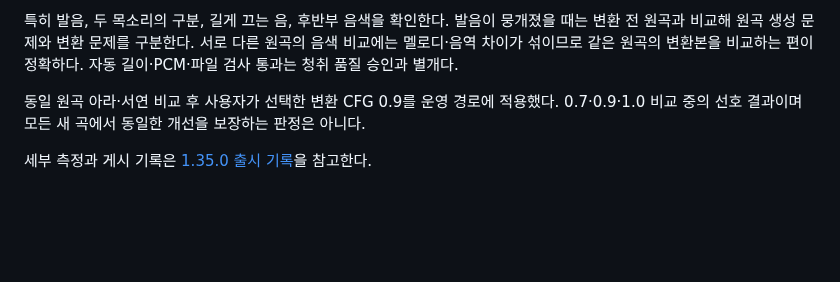
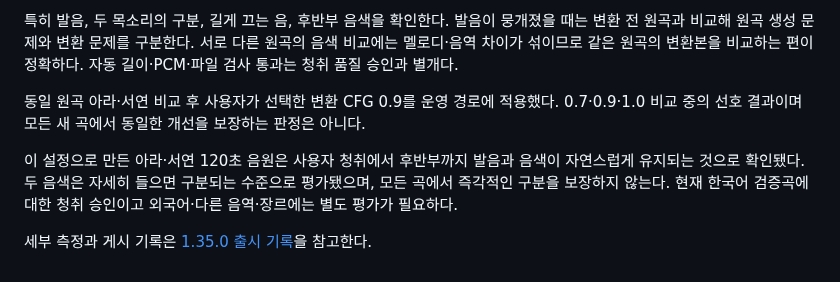
Before and after one commit to Augustine-H/drivemode, a Markdown page: docs/persona-singing-user-guide.md, the part around the change. Drawn GitHub-style; blank space fills up the shorter version.

```diff
--- a/docs/persona-singing-user-guide.md
+++ b/docs/persona-singing-user-guide.md
@@ -27,4 +27,6 @@ RTX 4070 Ti의 2026-10-10 무료 테스트에서는 60초 곡 생성+변환이 5
 
 동일 원곡 아라·서연 비교 후 사용자가 선택한 변환 CFG 0.9를 운영 경로에 적용했다. 0.7·0.9·1.0 비교 중의 선호 결과이며 모든 새 곡에서 동일한 개선을 보장하는 판정은 아니다.
 
+이 설정으로 만든 아라·서연 120초 음원은 사용자 청취에서 후반부까지 발음과 음색이 자연스럽게 유지되는 것으로 확인됐다. 두 음색은 자세히 들으면 구분되는 수준으로 평가됐으며, 모든 곡에서 즉각적인 구분을 보장하지 않는다. 현재 한국어 검증곡에 대한 청취 승인이고 외국어·다른 음역·장르에는 별도 평가가 필요하다.
+
 세부 측정과 게시 기록은 [1.35.0 출시 기록](./release-1.35.0.md)을 참고한다.
```
Also changed, not shown: docs/release-1.35.0.md (+6 -0 lines).
